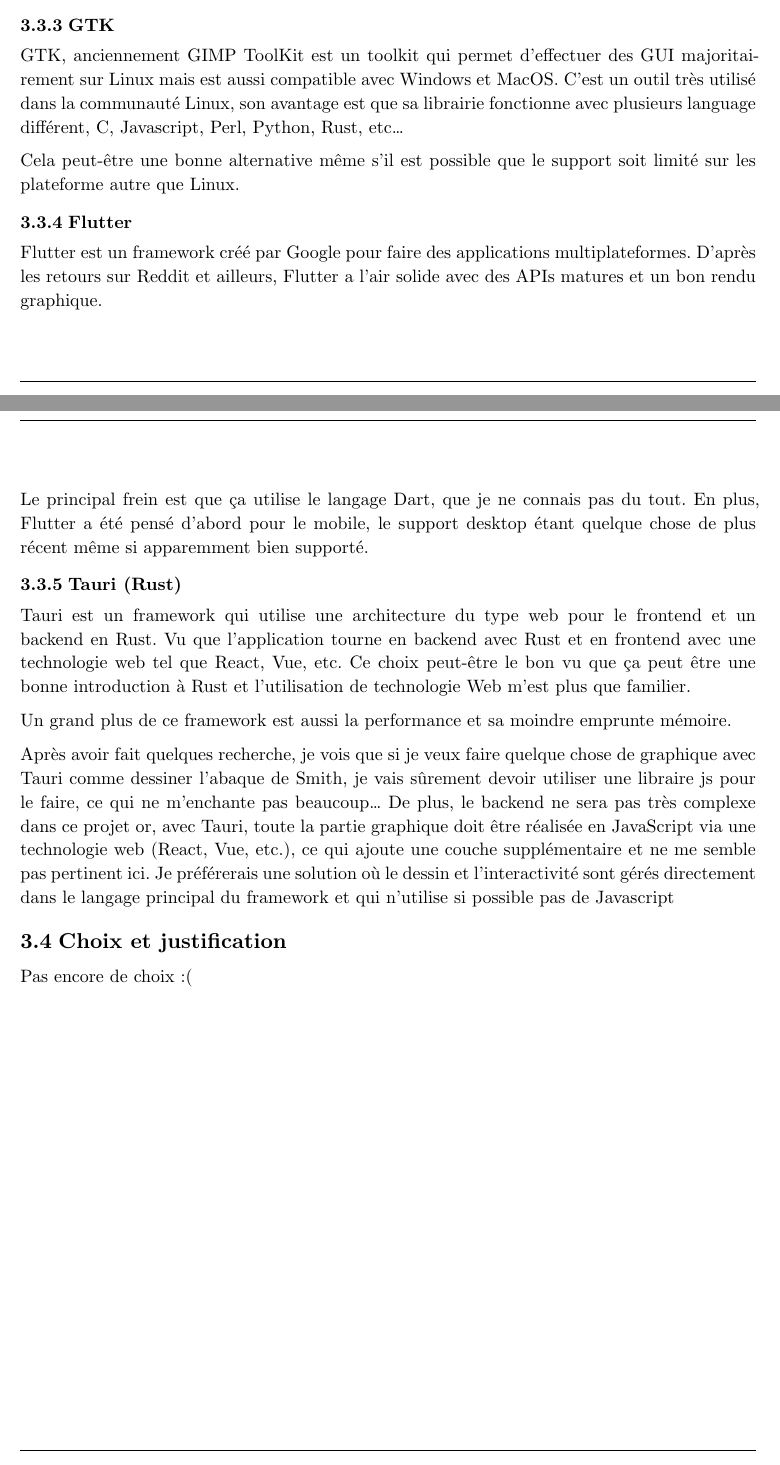
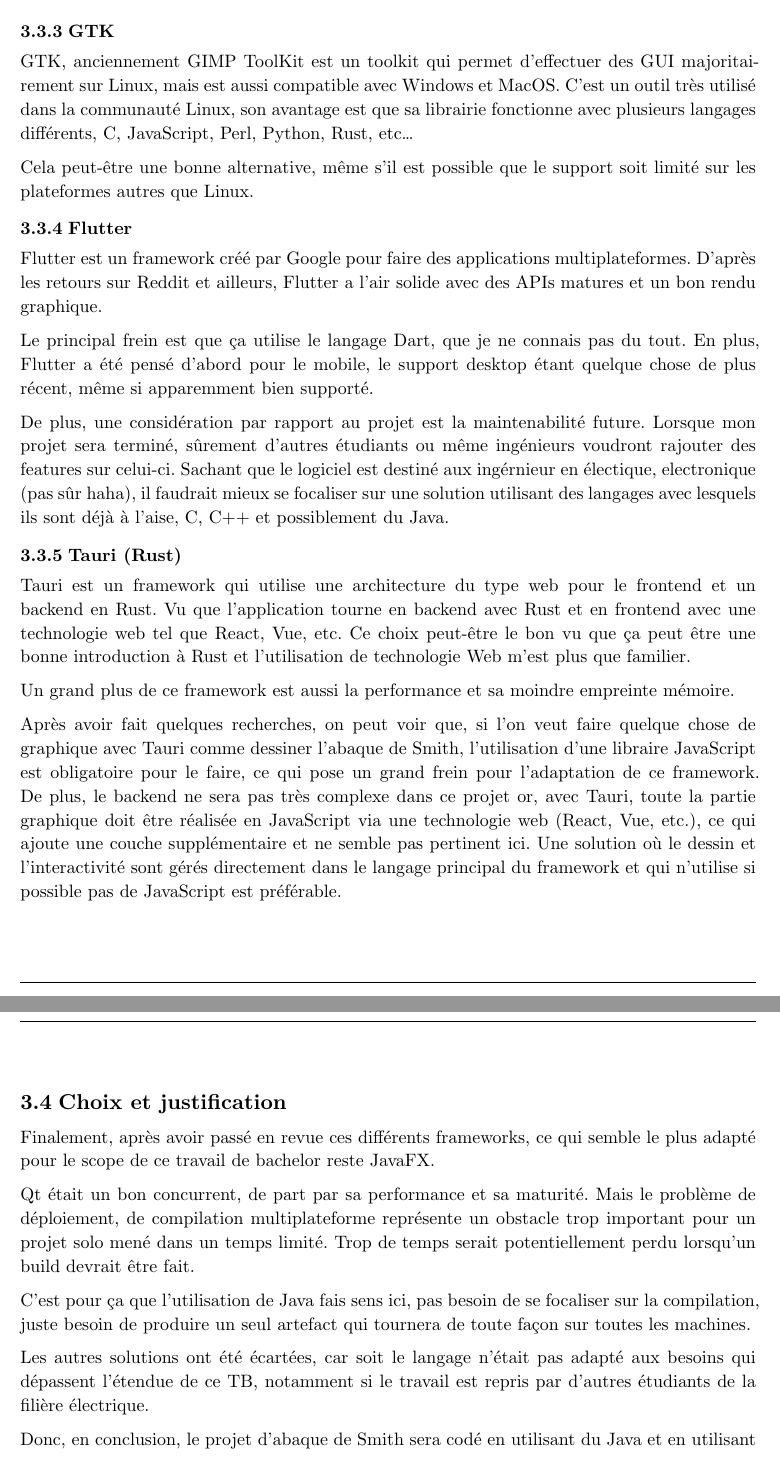
Before and after one commit to Neroil/TB_Smith_Charts, a Typst document (rapport_typst/main.typ, which reads rapport_typst/chapters/etat-de-lart.typ): two parts of pages 27 and 28 of 45 before the commit and two parts of pages 28 and 29 of 47 after it, joined at a grey line, cut so that both start at the same text. Compiled offline with Typst 0.15.

Commit message:
ajout du choix de langage et framework

```diff
--- a/rapport_typst/chapters/etat-de-lart.typ
+++ b/rapport_typst/chapters/etat-de-lart.typ
@@ -46,25 +50,34 @@
 
 === GTK
 
-GTK, anciennement GIMP ToolKit est un toolkit qui permet d'effectuer des GUI majoritairement sur Linux mais est aussi compatible avec Windows et MacOS. C'est un outil très utilisé dans la communauté Linux, son avantage est que sa librairie fonctionne avec plusieurs language différent, C, Javascript, Perl, Python, Rust, etc...
+GTK, anciennement GIMP ToolKit est un toolkit qui permet d'effectuer des GUI majoritairement sur Linux, mais est aussi compatible avec Windows et MacOS. C'est un outil très utilisé dans la communauté Linux, son avantage est que sa librairie fonctionne avec plusieurs langages différents, C, JavaScript, Perl, Python, Rust, etc...
 
-Cela peut-être une bonne alternative même s'il est possible que le support soit limité sur les plateforme autre que Linux.
+Cela peut-être une bonne alternative, même s'il est possible que le support soit limité sur les plateformes autres que Linux.
 
 === Flutter
 
 Flutter est un framework créé par Google pour faire des applications multiplateformes. D'après les retours sur Reddit et ailleurs, Flutter a l'air solide avec des APIs matures et un bon rendu graphique.
 
-Le principal frein est que ça utilise le langage Dart, que je ne connais pas du tout. En plus, Flutter a été pensé d'abord pour le mobile, le support desktop étant quelque chose de plus récent même si apparemment bien supporté.
+Le principal frein est que ça utilise le langage Dart, que je ne connais pas du tout. En plus, Flutter a été pensé d'abord pour le mobile, le support desktop étant quelque chose de plus récent, même si apparemment bien supporté.
 
+De plus, une considération par rapport au projet est la maintenabilité future. Lorsque mon projet sera terminé, sûrement d'autres étudiants ou même ingénieurs voudront rajouter des features sur celui-ci. Sachant que le logiciel est destiné aux ingérnieur en électique, electronique (pas sûr haha), il faudrait mieux se focaliser sur une solution utilisant des langages avec lesquels ils sont déjà à l'aise, C, C++ et possiblement du Java.
 
 === Tauri (Rust)
 
 Tauri est un framework qui utilise une architecture du type web pour le frontend et un backend en Rust. Vu que l'application tourne en backend avec Rust et en frontend avec une technologie web tel que React, Vue, etc. Ce choix peut-être le bon vu que ça peut être une bonne introduction à Rust et l'utilisation de technologie Web m'est plus que familier.
 
-Un grand plus de ce framework est aussi la performance et sa moindre emprunte mémoire.
+Un grand plus de ce framework est aussi la performance et sa moindre empreinte mémoire.
 
-Après avoir fait quelques recherche, je vois que si je veux faire quelque chose de graphique avec Tauri comme dessiner l'abaque de Smith, je vais sûrement devoir utiliser une libraire js pour le faire, ce qui ne m'enchante pas beaucoup... De plus, le backend ne sera pas très complexe dans ce projet or, avec Tauri, toute la partie graphique doit être réalisée en JavaScript via une technologie web (React, Vue, etc.), ce qui ajoute une couche supplémentaire et ne me semble pas pertinent ici. Je préférerais une solution où le dessin et l'interactivité sont gérés directement dans le langage principal du framework et qui n'utilise si possible pas de Javascript
+Après avoir fait quelques recherches, on peut voir que, si l'on veut faire quelque chose de graphique avec Tauri comme dessiner l'abaque de Smith, l'utilisation d'une libraire JavaScript est obligatoire pour le faire, ce qui pose un grand frein pour l'adaptation de ce framework. De plus, le backend ne sera pas très complexe dans ce projet or, avec Tauri, toute la partie graphique doit être réalisée en JavaScript via une technologie web (React, Vue, etc.), ce qui ajoute une couche supplémentaire et ne semble pas pertinent ici. Une solution où le dessin et l'interactivité sont gérés directement dans le langage principal du framework et qui n'utilise si possible pas de JavaScript est préférable.
 
 == Choix et justification
 
-Pas encore de choix :(
+Finalement, après avoir passé en revue ces différents frameworks, ce qui semble le plus adapté pour le scope de ce travail de bachelor reste JavaFX.
+
+Qt était un bon concurrent, de part par sa performance et sa maturité. Mais le problème de déploiement, de compilation multiplateforme représente un obstacle trop important pour un projet solo mené dans un temps limité. Trop de temps serait potentiellement perdu lorsqu'un build devrait être fait.
+
+C'est pour ça que l'utilisation de Java fais sens ici, pas besoin de se focaliser sur la compilation, juste besoin de produire un seul artefact qui tournera de toute façon sur toutes les machines.
+
+Les autres solutions ont été écartées, car soit le langage n'était pas adapté aux besoins qui dépassent l'étendue de ce TB, notamment si le travail est repris par d'autres étudiants de la filière électrique.
+
+Donc, en conclusion, le projet d'abaque de Smith sera codé en utilisant du Java et en utilisant le framework JavaFX, qui est plus que suffisant pour l'étendue de ce travail.
```
Also changed, not shown: rapport_typst/chapters/etat-de-lart.typ (22 more changed lines).
